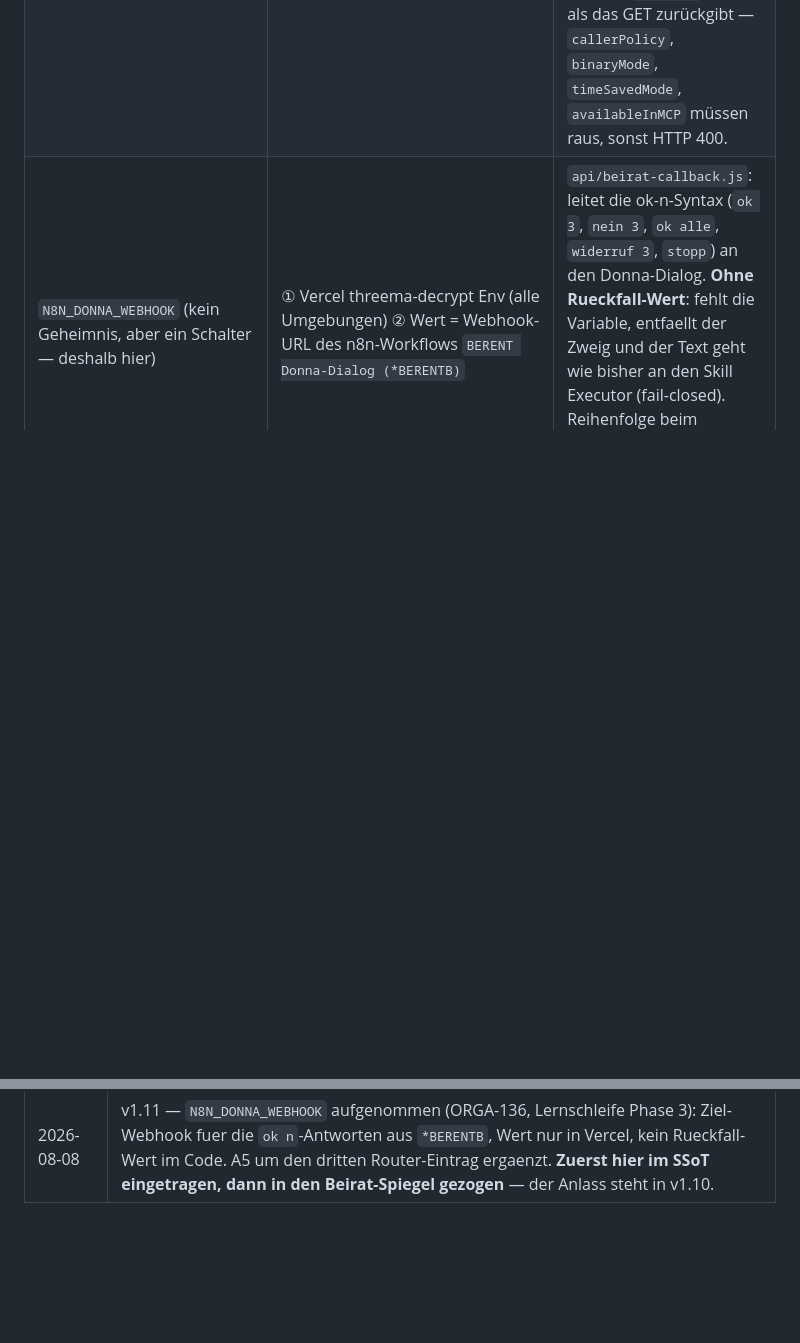
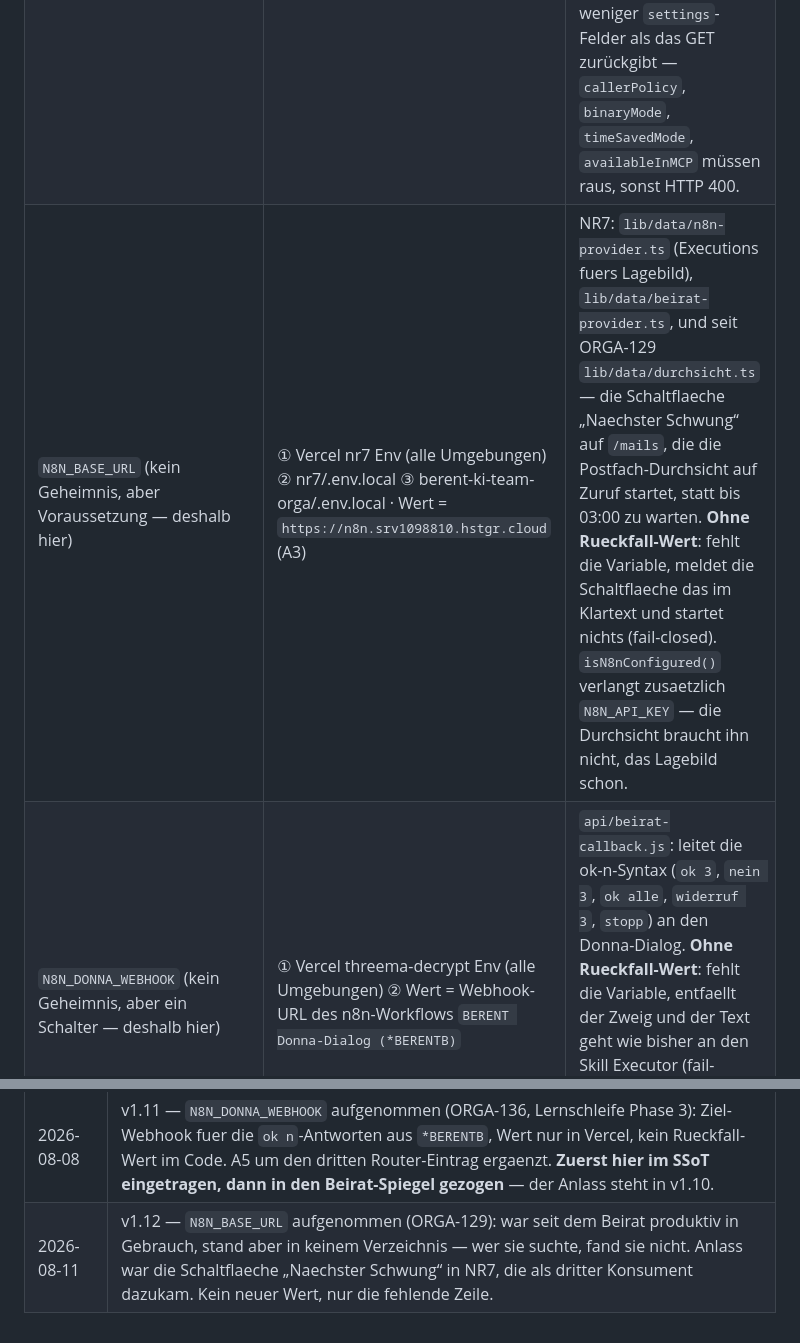
Before and after one commit to peerendees/asset-library, a Markdown page: templates/berent-framework/systems-register.md, 2 parts joined by grey strips. GitHub-like rendering; blank space fills up the shorter version.

```diff
--- a/templates/berent-framework/systems-register.md
+++ b/templates/berent-framework/systems-register.md
@@ -131,6 +131,7 @@ Threema (*BERENTB) ──idee──▶ Skill Executor ──GitHub-Commit──
 | `ICLOUD_CALDAV_USER` + `ICLOUD_CALDAV_APP_PASSWORD` (iCloud CalDAV) | ① n8n-Container-Env ② Passwortmanager | Kalender-Executor (`$env`, Code-Knoten) |
 | ~~n8n-Credential `iCloud CalDAV` (Basic Auth)~~ | n8n-Credential-Store — **angelegt, aber ungenutzt** seit 28.07. | reserviert für KAL-P4 (HTTP-Knoten, falls `REPORT` dort geht) |
 | `N8N_API_KEY` | ① nr7/.env.local ② berent-ki-team-orga/.env.local (01.08.2026, Rechte 600, durch `*.local` gitignored) ③ n8n unter *Settings → n8n API* (Quelle; dort auch widerrufbar) | n8n-Verwaltung per API. **Neu 01.08.:** Claude Code liest damit Workflow-Stand und Execution-Daten. Selbstbeschränkung: lesen und aktualisieren ja, aktivieren und löschen nein — ein aktualisierter Workflow bleibt in dem Aktiv-Zustand, den Marcus gesetzt hat. Erster Schreibzugriff am 01.08. (Upload-Fix in beide Ingestion-Strecken, ORGA-76). **Falle:** Das PUT-Schema akzeptiert weniger `settings`-Felder als das GET zurückgibt — `callerPolicy`, `binaryMode`, `timeSavedMode`, `availableInMCP` müssen raus, sonst HTTP 400. |
+| `N8N_BASE_URL` (kein Geheimnis, aber Voraussetzung — deshalb hier) | ① Vercel nr7 Env (alle Umgebungen) ② nr7/.env.local ③ berent-ki-team-orga/.env.local · Wert = `https://n8n.srv1098810.hstgr.cloud` (A3) | NR7: `lib/data/n8n-provider.ts` (Executions fuers Lagebild), `lib/data/beirat-provider.ts`, und seit ORGA-129 `lib/data/durchsicht.ts` — die Schaltflaeche „Naechster Schwung“ auf `/mails`, die die Postfach-Durchsicht auf Zuruf startet, statt bis 03:00 zu warten. **Ohne Rueckfall-Wert**: fehlt die Variable, meldet die Schaltflaeche das im Klartext und startet nichts (fail-closed). `isN8nConfigured()` verlangt zusaetzlich `N8N_API_KEY` — die Durchsicht braucht ihn nicht, das Lagebild schon. |
 | `N8N_DONNA_WEBHOOK` (kein Geheimnis, aber ein Schalter — deshalb hier) | ① Vercel threema-decrypt Env (alle Umgebungen) ② Wert = Webhook-URL des n8n-Workflows `BERENT Donna-Dialog (*BERENTB)` | `api/beirat-callback.js`: leitet die ok-n-Syntax (`ok 3`, `nein 3`, `ok alle`, `widerruf 3`, `stopp`) an den Donna-Dialog. **Ohne Rueckfall-Wert**: fehlt die Variable, entfaellt der Zweig und der Text geht wie bisher an den Skill Executor (fail-closed). Reihenfolge beim Einrichten: erst den Workflow scharf schalten, dann die Variable setzen. |
 | Anthropic API Key | n8n-Credential „Anthropic API" | Executor, Durchsicht |
 | `BEIRAT_ANTHROPIC_KEY` (EIGENER Anthropic-Key, Kostentrennung) | n8n-Container-Env + Passwortmanager | Beirat-Orchestrator (`$env`) |
@@ -216,3 +217,4 @@ Vault `01 Inbox/Mail-Extrakte/` (`scripts/export-extrakte.mjs`).
 | 2026-08-06 | v1.9 — Neuer Abschnitt „Secret-Formen am Eingang" als Gegenstueck zum Verzeichnis: Erkennungsmuster fuer Secrets, die ankommen, wo sie nicht hingehoeren. Gehoert zu `ENGINEERING-PRINCIPLES.md` v1.1 §5.3 (Eingangserkennung). Kein neues Secret, keine Aenderung am Verzeichnis. |
 | 2026-08-06 | v1.10 — `N8N_API_KEY`-Zeile aus dem Beirat-Spiegel **zurueckgeholt**: zweiter Speicherort (`berent-ki-team-orga/.env.local`), die Quelle (n8n *Settings → n8n API*), die Selbstbeschraenkung fuer Claude Code (lesen/aktualisieren ja, aktivieren/loeschen nein) und die PUT-Schema-Falle. Der SSoT kannte nur einen Speicherort. **Der Spiegel war erneut direkt editiert worden** — dieselbe Fehlerart wie am 27./28.07. (siehe v1.6/v1.7). Beim naechsten Mal faellt so eine Zeile still heraus. |
 | 2026-08-08 | v1.11 — `N8N_DONNA_WEBHOOK` aufgenommen (ORGA-136, Lernschleife Phase 3): Ziel-Webhook fuer die `ok n`-Antworten aus `*BERENTB`, Wert nur in Vercel, kein Rueckfall-Wert im Code. A5 um den dritten Router-Eintrag ergaenzt. **Zuerst hier im SSoT eingetragen, dann in den Beirat-Spiegel gezogen** — der Anlass steht in v1.10. |
+| 2026-08-11 | v1.12 — `N8N_BASE_URL` aufgenommen (ORGA-129): war seit dem Beirat produktiv in Gebrauch, stand aber in keinem Verzeichnis — wer sie suchte, fand sie nicht. Anlass war die Schaltflaeche „Naechster Schwung“ in NR7, die als dritter Konsument dazukam. Kein neuer Wert, nur die fehlende Zeile. |
```
Also changed, not shown: other parts of templates/berent-framework/systems-register.md (+1 -1 lines).
